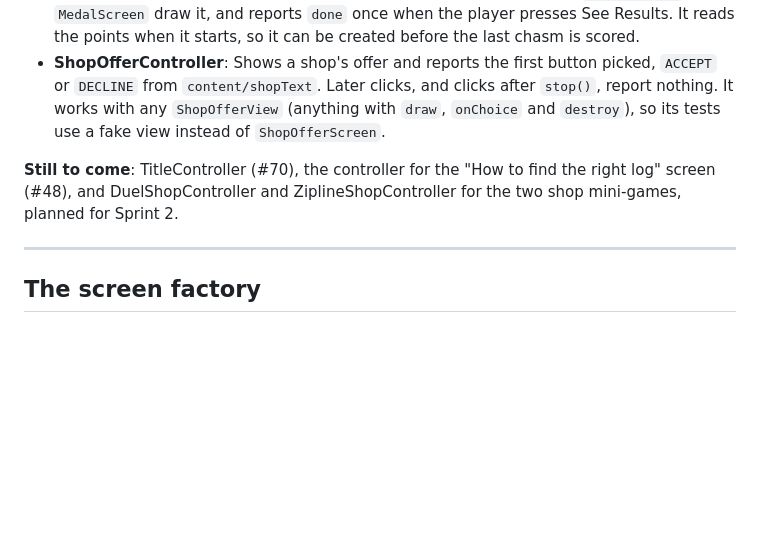
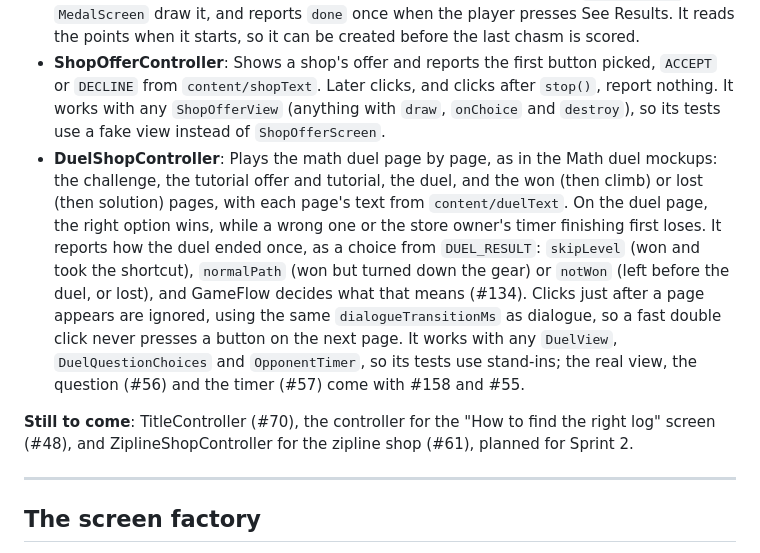
Before and after one commit to ilovelogic/the-math-mountaineer-team-7, a Markdown page: src/controller/README.md, the part around the change. Drawn GitHub-style; blank space fills up the shorter version.

Commit message:
docs(controller): describe DuelShopController

```diff
--- a/src/controller/README.md
+++ b/src/controller/README.md
@@ -72,8 +72,9 @@ Each one pairs a view from `view/` with the `Screen` contract:
    - **DialogueController**: Plays one dialogue scene, from `content/dialogueScripts` or `model/levelDone`, one box per click, and reports when it ends, including which button was picked on a box with choices. The click time comes from a clock it's given, so tests can use a fake one, and the transition length comes from `settings`.
    - **MedalController**: Works out the medal from the player's points with `model/medals`, has `MedalScreen` draw it, and reports `done` once when the player presses See Results. It reads the points when it starts, so it can be created before the last chasm is scored.
    - **ShopOfferController**: Shows a shop's offer and reports the first button picked, `ACCEPT` or `DECLINE` from `content/shopText`. Later clicks, and clicks after `stop()`, report nothing. It works with any `ShopOfferView` (anything with `draw`, `onChoice` and `destroy`), so its tests use a fake view instead of `ShopOfferScreen`.
+   - **DuelShopController**: Plays the math duel page by page, as in the Math duel mockups: the challenge, the tutorial offer and tutorial, the duel, and the won (then climb) or lost (then solution) pages, with each page's text from `content/duelText`. On the duel page, the right option wins, while a wrong one or the store owner's timer finishing first loses. It reports how the duel ended once, as a choice from `DUEL_RESULT`: `skipLevel` (won and took the shortcut), `normalPath` (won but turned down the gear) or `notWon` (left before the duel, or lost), and GameFlow decides what that means (#134). Clicks just after a page appears are ignored, using the same `dialogueTransitionMs` as dialogue, so a fast double click never presses a button on the next page. It works with any `DuelView`, `DuelQuestionChoices` and `OpponentTimer`, so its tests use stand-ins; the real view, the question (#56) and the timer (#57) come with #158 and #55.
 
-**Still to come**: TitleController (#70), the controller for the "How to find the right log" screen (#48), and DuelShopController and ZiplineShopController for the two shop mini-games, planned for Sprint 2.
+**Still to come**: TitleController (#70), the controller for the "How to find the right log" screen (#48), and ZiplineShopController for the zipline shop (#61), planned for Sprint 2.
 
 ---
 
```
